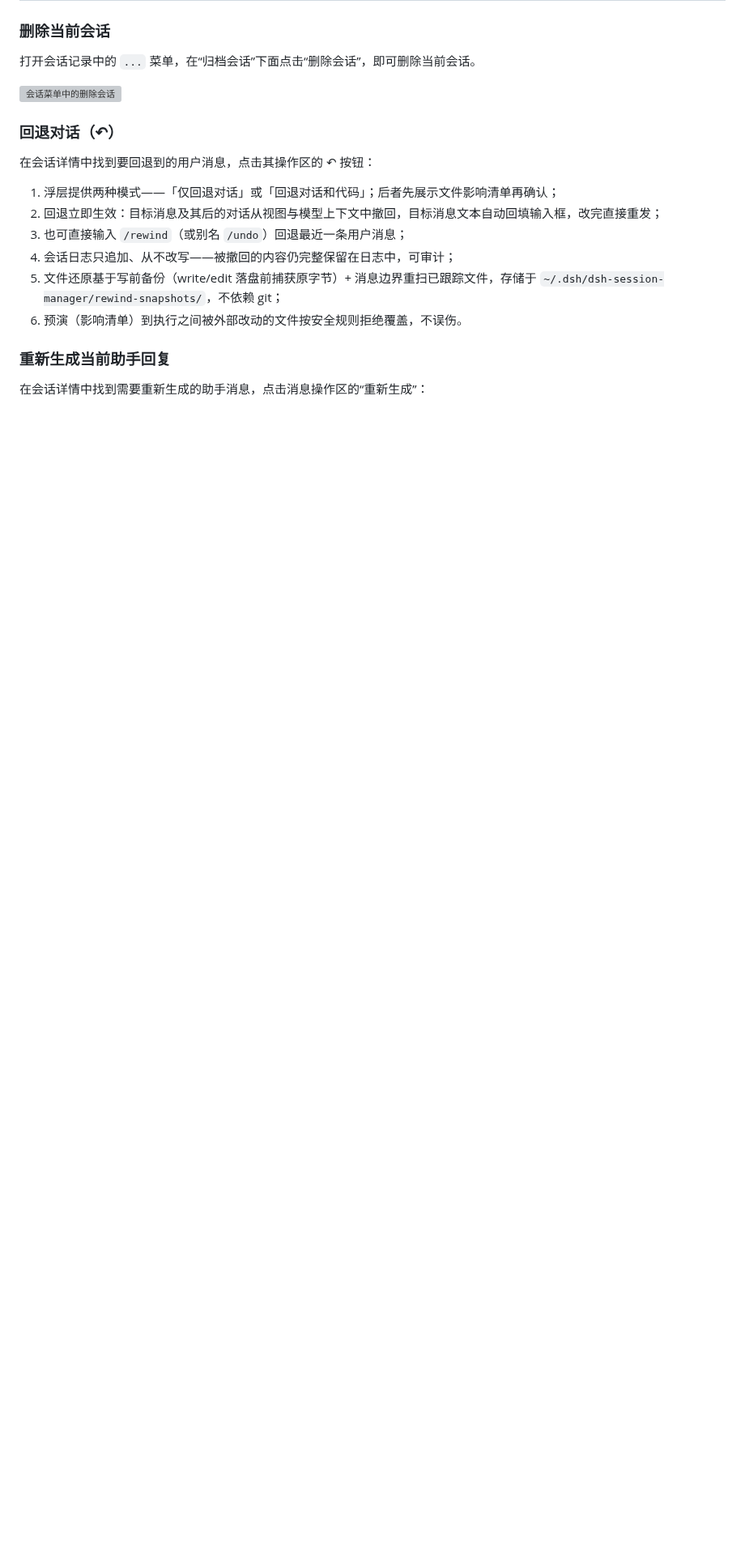
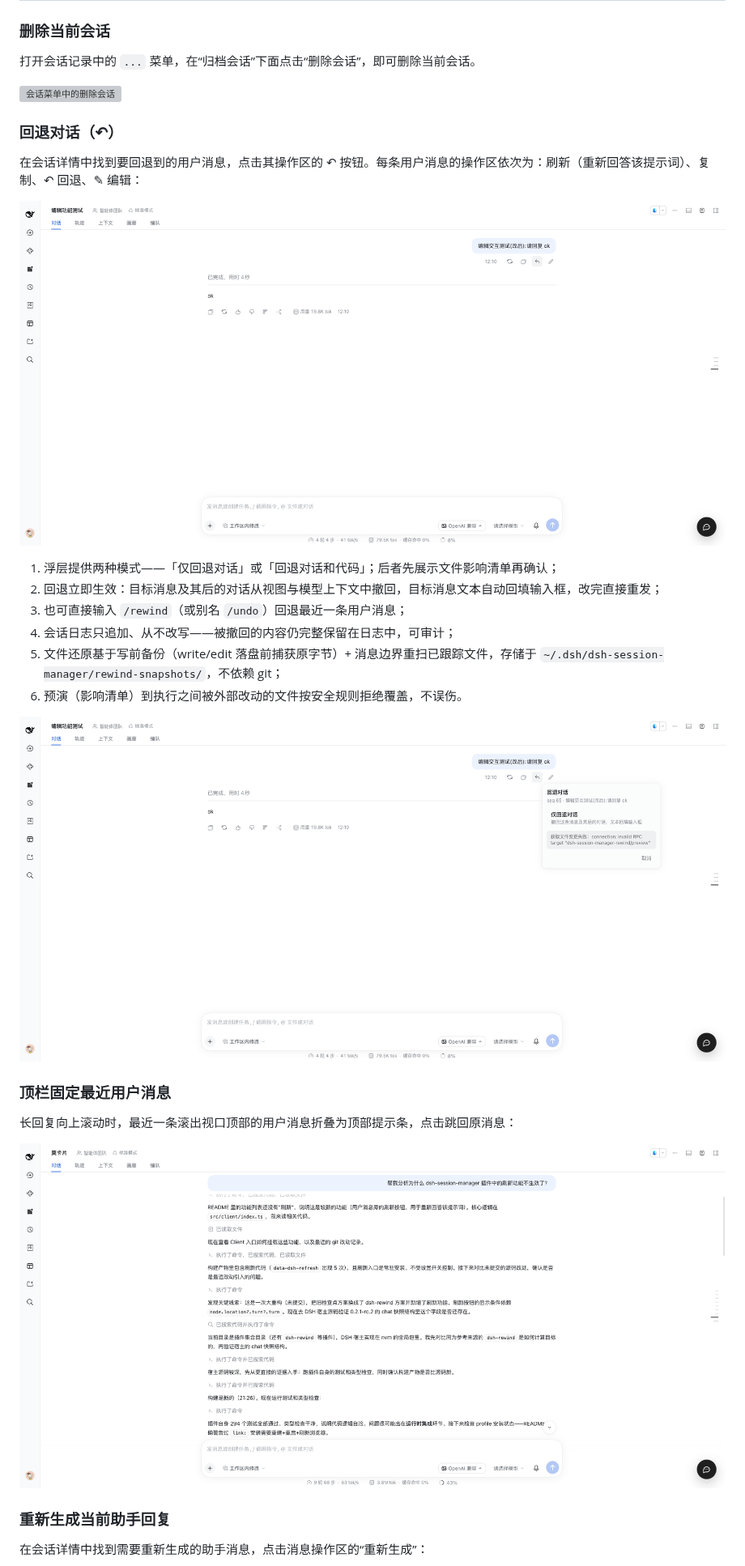
Before and after one commit to m-dsh/dsh-session-manager, a Markdown page: README.md, the part around one of its changes. Shown at 81% size. Drawn GitHub-style; pictures changed too: docs/images/message-actions.png (added), docs/images/rewind-popover.png (added), docs/images/sticky-prompt.png (added); blank space fills up the shorter version; grey boxes are pictures that could not be loaded.

Commit message:
更新文档，添加会话管理和用户消息操作区的相关图片

```diff
--- a/README.md
+++ b/README.md
@@ -32,7 +34,9 @@
 
 ### 回退对话（↶）
 
-在会话详情中找到要回退到的用户消息，点击其操作区的 ↶ 按钮：
+在会话详情中找到要回退到的用户消息，点击其操作区的 ↶ 按钮。每条用户消息的操作区依次为：刷新（重新回答该提示词）、复制、↶ 回退、✎ 编辑：
+
+![用户消息操作区：刷新、复制、回退、编辑](docs/images/message-actions.png)
 
 1. 浮层提供两种模式——「仅回退对话」或「回退对话和代码」；后者先展示文件影响清单再确认；
 2. 回退立即生效：目标消息及其后的对话从视图与模型上下文中撤回，目标消息文本自动回填输入框，改完直接重发；
@@ -41,6 +45,14 @@
 5. 文件还原基于写前备份（write/edit 落盘前捕获原字节）+ 消息边界重扫已跟踪文件，存储于 `~/.dsh/dsh-session-manager/rewind-snapshots/`，不依赖 git；
 6. 预演（影响清单）到执行之间被外部改动的文件按安全规则拒绝覆盖，不误伤。
 
+![回退模式选择浮层](docs/images/rewind-popover.png)
+
+### 顶栏固定最近用户消息
+
+长回复向上滚动时，最近一条滚出视口顶部的用户消息折叠为顶部提示条，点击跳回原消息：
+
+![顶部悬浮的最近用户消息提示条](docs/images/sticky-prompt.png)
+
 ### 重新生成当前助手回复
 
 在会话详情中找到需要重新生成的助手消息，点击消息操作区的“重新生成”：
```
Also changed, not shown: other parts of README.md (+4 -0 lines), docs/images/regenerate.png (added), docs/images/settings.png (added), 1 other file.
